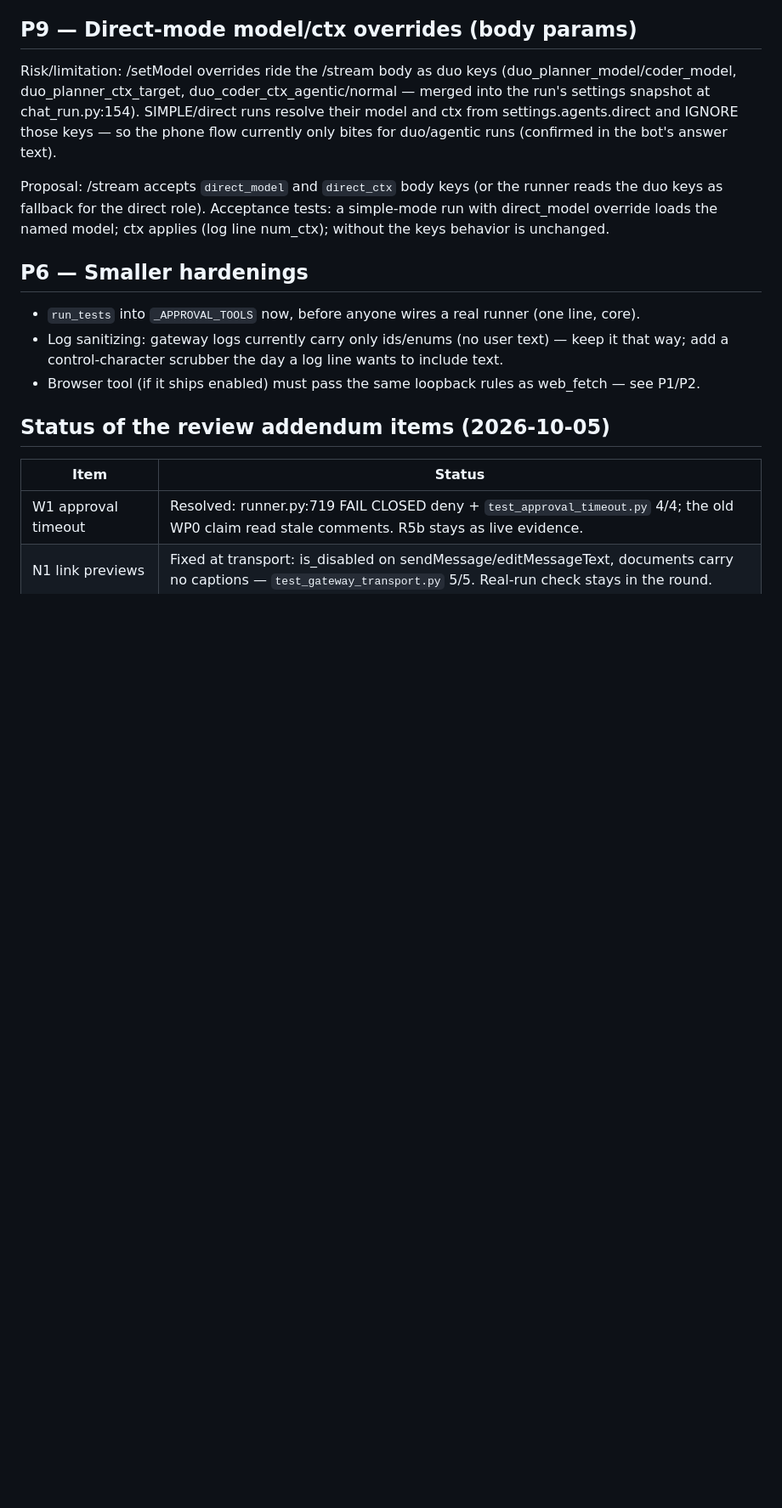
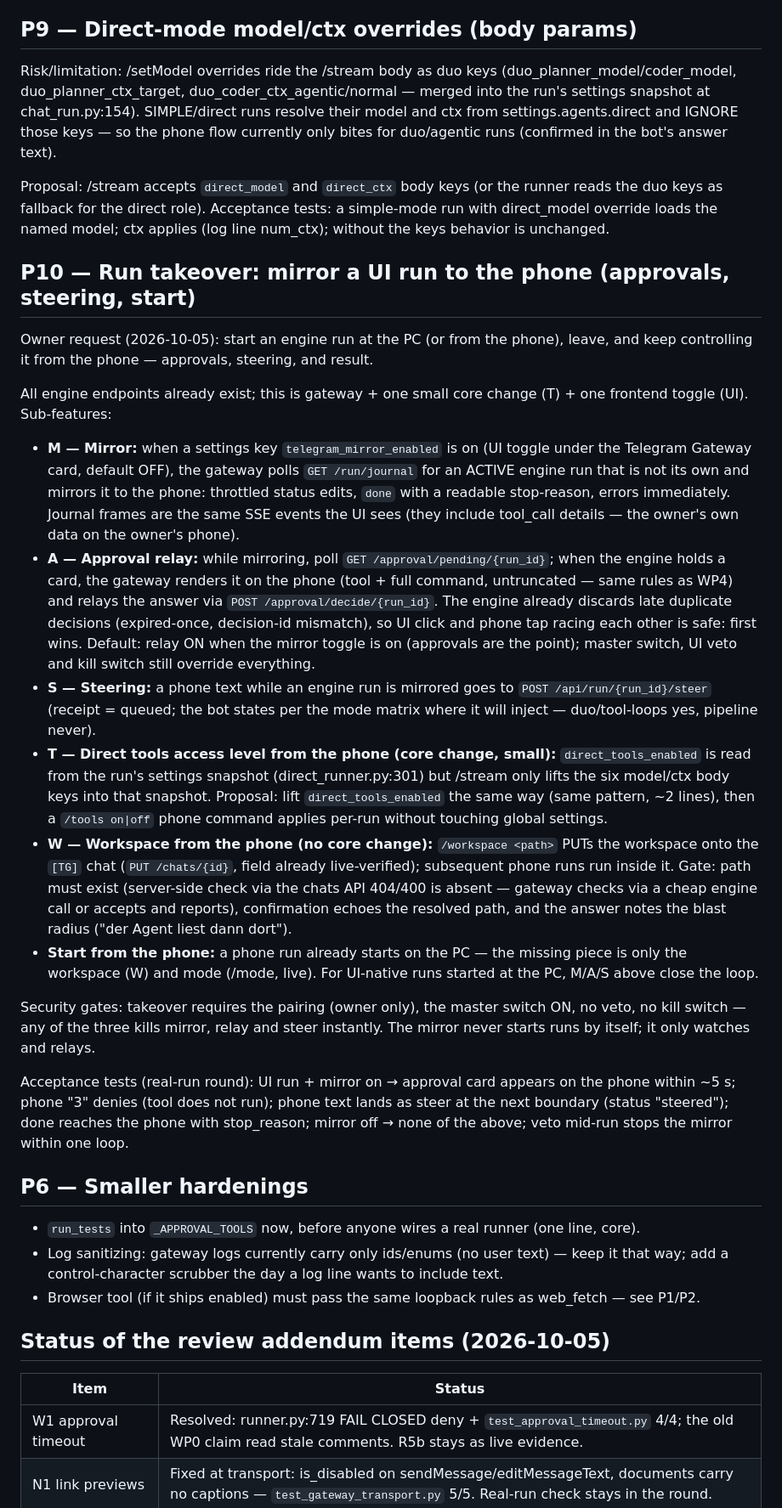
Before and after one commit to BoredLuzo/HiveMind_llama, a Markdown page: docs/wp3_proposals.md, the part around the change. Shown at 85% size. Drawn GitHub-style; blank space fills up the shorter version.

Commit message:
docs: P10 run-takeover spec (mirror, approval relay, steer, direct tools level, workspace from phone)

```diff
--- a/docs/wp3_proposals.md
+++ b/docs/wp3_proposals.md
@@ -149,6 +149,64 @@ Acceptance tests: a simple-mode run with direct_model override loads
 the named model; ctx applies (log line num_ctx); without the keys
 behavior is unchanged.
 
+## P10 — Run takeover: mirror a UI run to the phone (approvals, steering, start)
+
+Owner request (2026-10-05): start an engine run at the PC (or from the
+phone), leave, and keep controlling it from the phone — approvals,
+steering, and result.
+
+All engine endpoints already exist; this is gateway + one small core
+change (T) + one frontend toggle (UI). Sub-features:
+
+- **M — Mirror:** when a settings key `telegram_mirror_enabled` is on
+  (UI toggle under the Telegram Gateway card, default OFF), the gateway
+  polls `GET /run/journal` for an ACTIVE engine run that is not its own
+  and mirrors it to the phone: throttled status edits, `done` with a
+  readable stop-reason, errors immediately. Journal frames are the
+  same SSE events the UI sees (they include tool_call details — the
+  owner's own data on the owner's phone).
+- **A — Approval relay:** while mirroring, poll
+  `GET /approval/pending/{run_id}`; when the engine holds a card, the
+  gateway renders it on the phone (tool + full command, untruncated —
+  same rules as WP4) and relays the answer via
+  `POST /approval/decide/{run_id}`. The engine already discards late
+  duplicate decisions (expired-once, decision-id mismatch), so UI
+  click and phone tap racing each other is safe: first wins.
+  Default: relay ON when the mirror toggle is on (approvals are the
+  point); master switch, UI veto and kill switch still override
+  everything.
+- **S — Steering:** a phone text while an engine run is mirrored goes
+  to `POST /api/run/{run_id}/steer` (receipt = queued; the bot states
+  per the mode matrix where it will inject — duo/tool-loops yes,
+  pipeline never).
+- **T — Direct tools access level from the phone (core change, small):**
+  `direct_tools_enabled` is read from the run's settings snapshot
+  (direct_runner.py:301) but /stream only lifts the six model/ctx body
+  keys into that snapshot. Proposal: lift `direct_tools_enabled` the
+  same way (same pattern, ~2 lines), then a `/tools on|off` phone
+  command applies per-run without touching global settings.
+- **W — Workspace from the phone (no core change):** `/workspace
+  <path>` PUTs the workspace onto the `[TG]` chat
+  (`PUT /chats/{id}`, field already live-verified); subsequent phone
+  runs run inside it. Gate: path must exist (server-side check via the
+  chats API 404/400 is absent — gateway checks via a cheap engine call
+  or accepts and reports), confirmation echoes the resolved path, and
+  the answer notes the blast radius ("der Agent liest dann dort").
+- **Start from the phone:** a phone run already starts on the PC —
+  the missing piece is only the workspace (W) and mode (/mode, live).
+  For UI-native runs started at the PC, M/A/S above close the loop.
+
+Security gates: takeover requires the pairing (owner only), the master
+switch ON, no veto, no kill switch — any of the three kills mirror,
+relay and steer instantly. The mirror never starts runs by itself; it
+only watches and relays.
+
+Acceptance tests (real-run round): UI run + mirror on → approval card
+appears on the phone within ~5 s; phone "3" denies (tool does not
+run); phone text lands as steer at the next boundary (status
+"steered"); done reaches the phone with stop_reason; mirror off →
+none of the above; veto mid-run stops the mirror within one loop.
+
 ## P6 — Smaller hardenings
 
 - `run_tests` into `_APPROVAL_TOOLS` now, before anyone wires a real
```
